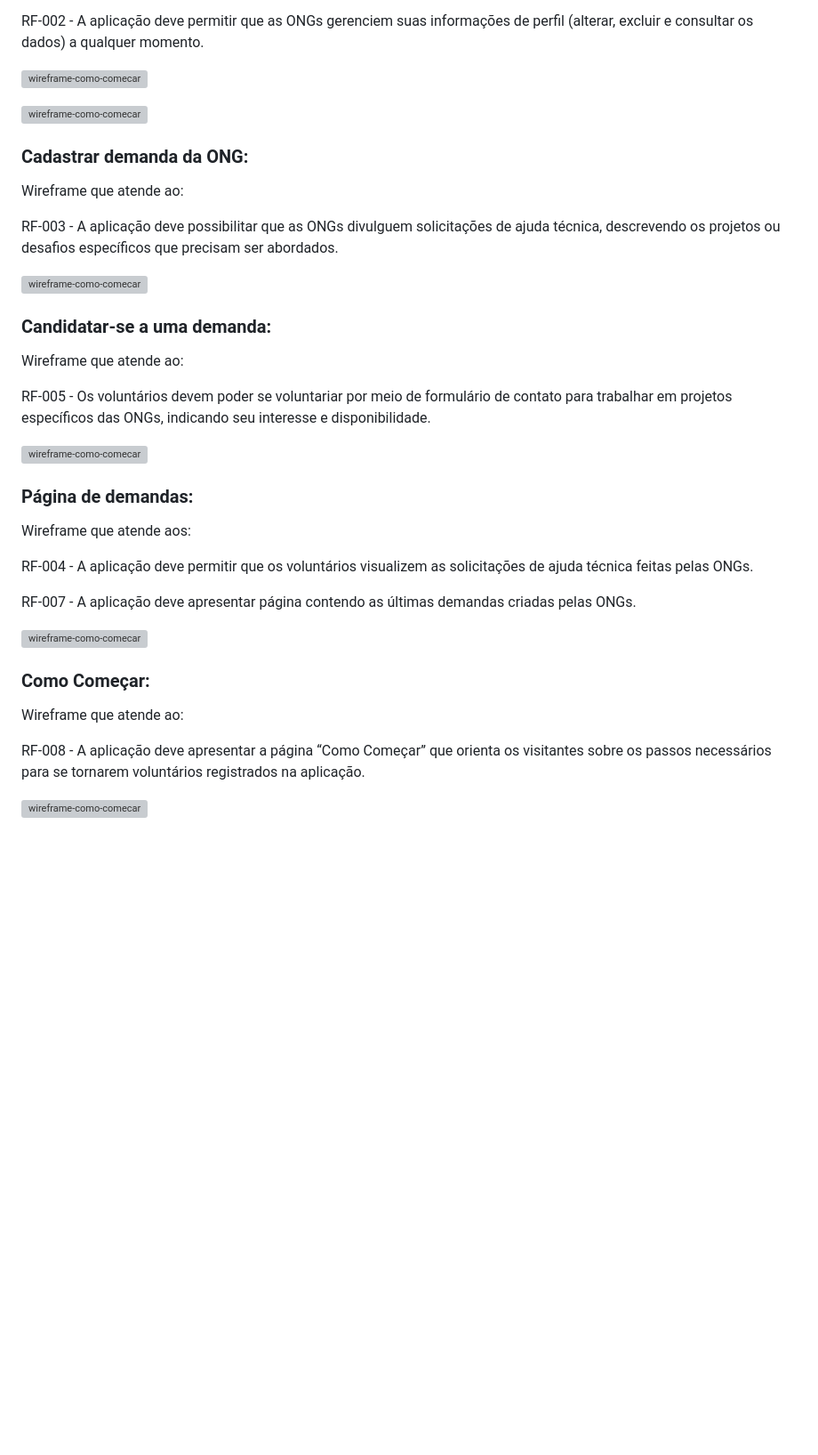
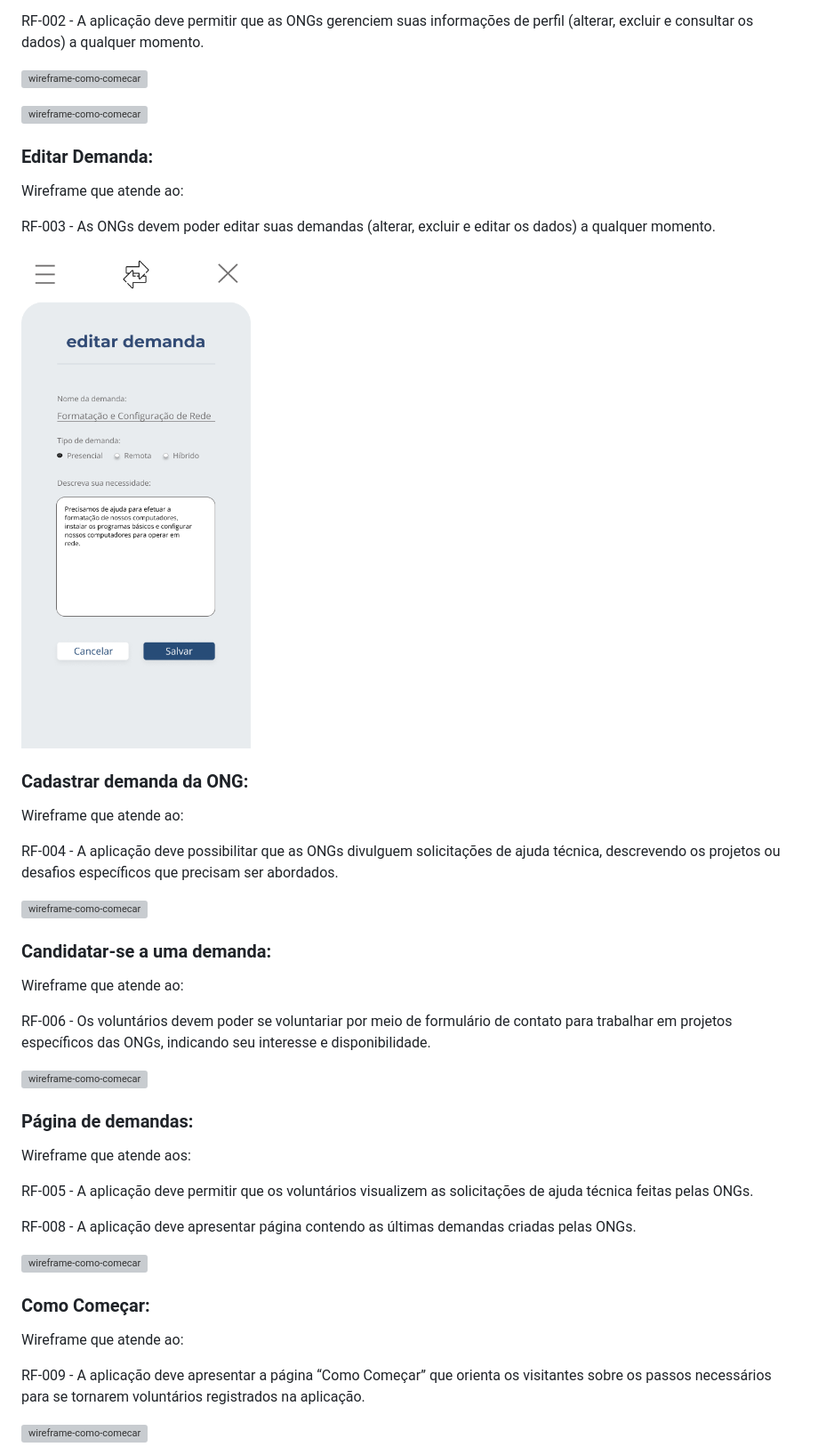
Before and after one commit to ICEI-PUC-Minas-PMV-SI/pmv-si-2023-2-pe1-t2-conecta, a Markdown page: docs/interface.md, the part around the change printed below. Shown: that part at 89% size. Rendered like a GitHub page; pictures changed too: docs/img/wireframes/editar-demanda.png (added); blank space fills up the shorter version; grey boxes are pictures that could not be loaded.

```diff
--- a/docs/interface.md
+++ b/docs/interface.md
@@ -23,11 +23,19 @@ RF-002 - A aplicação deve permitir que as ONGs gerenciem suas informações de
 
 ![wireframe-como-comecar](./img/wireframes/cadastro-da-ONG-perfil.png)
 
+### Editar Demanda:
+
+Wireframe que atende ao:
+
+RF-003 - As ONGs devem poder editar suas demandas (alterar, excluir e editar os dados) a qualquer momento.
+
+![wireframe-editar-demanda](./img/wireframes/editar-demanda.png)
+
 ### Cadastrar demanda da ONG:
 
 Wireframe que atende ao:
 
-RF-003 - A aplicação deve possibilitar que as ONGs divulguem solicitações de ajuda técnica, descrevendo os projetos ou desafios específicos que precisam ser abordados.
+RF-004 - A aplicação deve possibilitar que as ONGs divulguem solicitações de ajuda técnica, descrevendo os projetos ou desafios específicos que precisam ser abordados.
 
 ![wireframe-como-comecar](./img/wireframes/cadastrar-demanda-da-ONG.png)
 
@@ -35,7 +43,7 @@ RF-003 - A aplicação deve possibilitar que as ONGs divulguem solicitações de
 
 Wireframe que atende ao:
 
-RF-005 - Os voluntários devem poder se voluntariar por meio de formulário de contato para trabalhar em projetos específicos das ONGs, indicando seu interesse e disponibilidade.
+RF-006 - Os voluntários devem poder se voluntariar por meio de formulário de contato para trabalhar em projetos específicos das ONGs, indicando seu interesse e disponibilidade.
 
 ![wireframe-como-comecar](./img/wireframes/candidatar-se-a-uma-demanda.png)
 
@@ -43,9 +51,9 @@ RF-005 - Os voluntários devem poder se voluntariar por meio de formulário de c
 
 Wireframe que atende aos:
 
-RF-004 - A aplicação deve permitir que os voluntários visualizem as solicitações de ajuda técnica feitas pelas ONGs.
+RF-005 - A aplicação deve permitir que os voluntários visualizem as solicitações de ajuda técnica feitas pelas ONGs.
 
-RF-007 - A aplicação deve apresentar página contendo as últimas demandas criadas pelas ONGs.
+RF-008 - A aplicação deve apresentar página contendo as últimas demandas criadas pelas ONGs.
 
 ![wireframe-como-comecar](./img/wireframes/página-de-demandas.png)
 
@@ -53,6 +61,6 @@ RF-007 - A aplicação deve apresentar página contendo as últimas demandas cri
 
 Wireframe que atende ao:
 
-RF-008 - A aplicação deve apresentar a página “Como Começar” que orienta os visitantes sobre os passos necessários para se tornarem voluntários registrados na aplicação.
+RF-009 - A aplicação deve apresentar a página “Como Começar” que orienta os visitantes sobre os passos necessários para se tornarem voluntários registrados na aplicação.
 
 ![wireframe-como-comecar](./img/wireframes/como-comecar.png)
```
Also changed, not shown: other parts of docs/interface.md (+12 -15 lines), docs/development.md (+19 -18 lines), docs/especification.md (+20 -19 lines), src/assets/icons/location-black.png, src/assets/icons/location.png, 7 other files.
